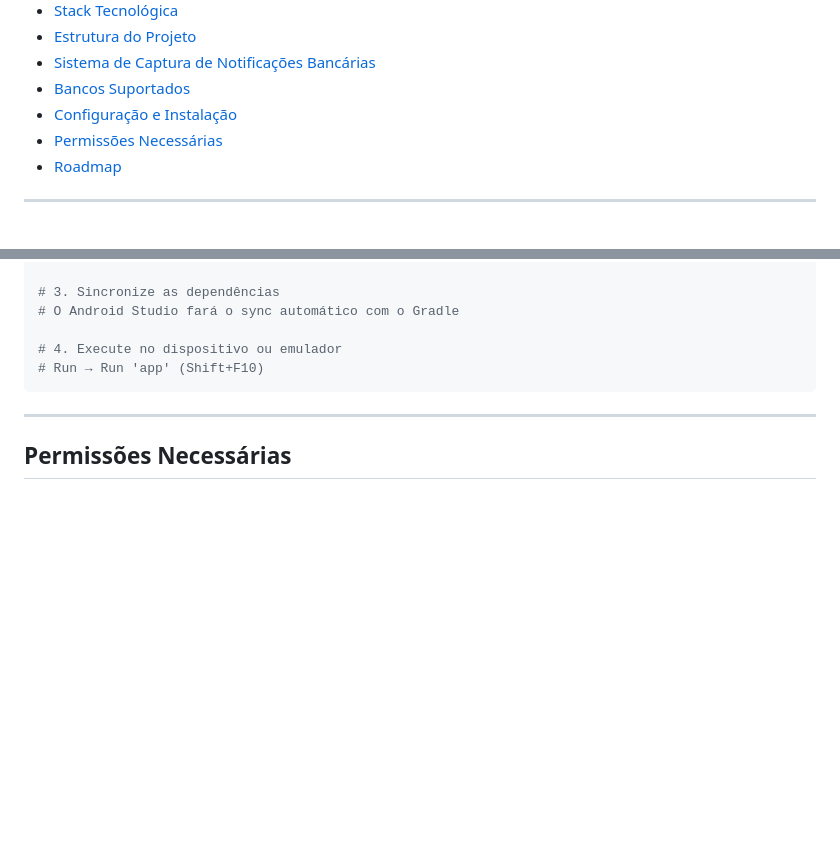
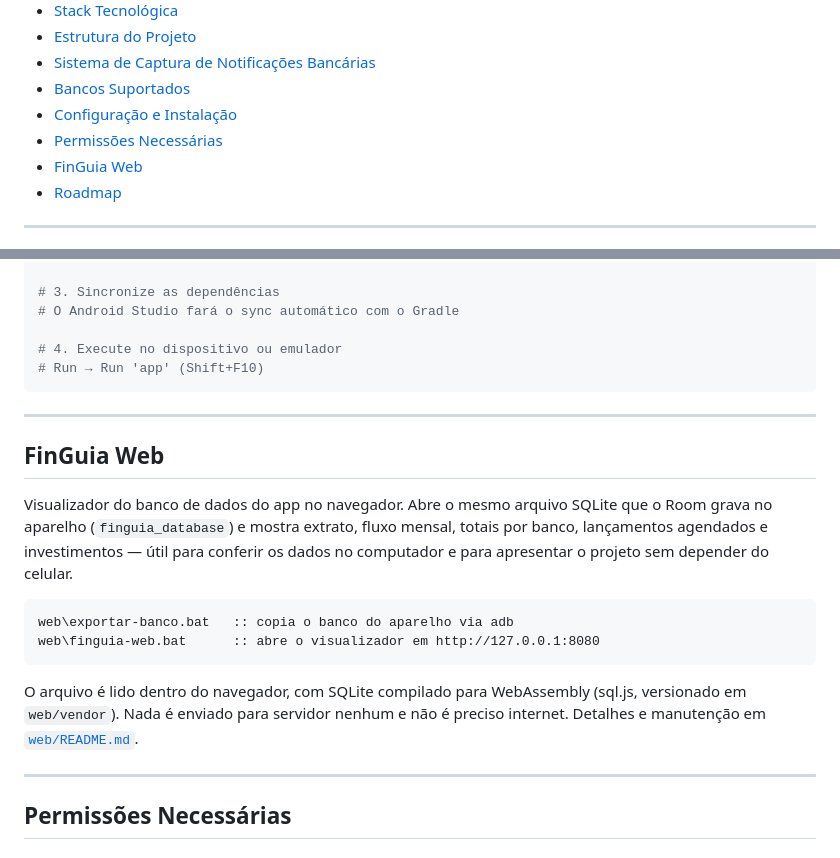
Before and after one commit to DevFLeo/FinGuia, a Markdown page: README.md, 2 parts joined by grey strips. Drawn GitHub-style; blank space fills up the shorter version.

````diff
--- a/README.md
+++ b/README.md
@@ -15,6 +15,7 @@ FinGuia é um aplicativo Android de gestão financeira pessoal que automatiza o
 - [Bancos Suportados](#bancos-suportados)
 - [Configuração e Instalação](#configuração-e-instalação)
 - [Permissões Necessárias](#permissões-necessárias)
+- [FinGuia Web](#finguia-web)
 - [Roadmap](#roadmap)
 
 ---
@@ -248,6 +249,24 @@ cd finguia
 
 ---
 
+## FinGuia Web
+
+Visualizador do banco de dados do app no navegador. Abre o mesmo arquivo SQLite
+que o Room grava no aparelho (`finguia_database`) e mostra extrato, fluxo mensal,
+totais por banco, lançamentos agendados e investimentos — útil para conferir os
+dados no computador e para apresentar o projeto sem depender do celular.
+
+```bat
+web\exportar-banco.bat   :: copia o banco do aparelho via adb
+web\finguia-web.bat      :: abre o visualizador em http://127.0.0.1:8080
+```
+
+O arquivo é lido dentro do navegador, com SQLite compilado para WebAssembly
+(sql.js, versionado em `web/vendor`). Nada é enviado para servidor nenhum e não
+é preciso internet. Detalhes e manutenção em [`web/README.md`](web/README.md).
+
+---
+
 ## Permissões Necessárias
 
 ### Permissão de Internet (automática)
````
Also changed, not shown: web/README.md (added, +74 -0 lines).
